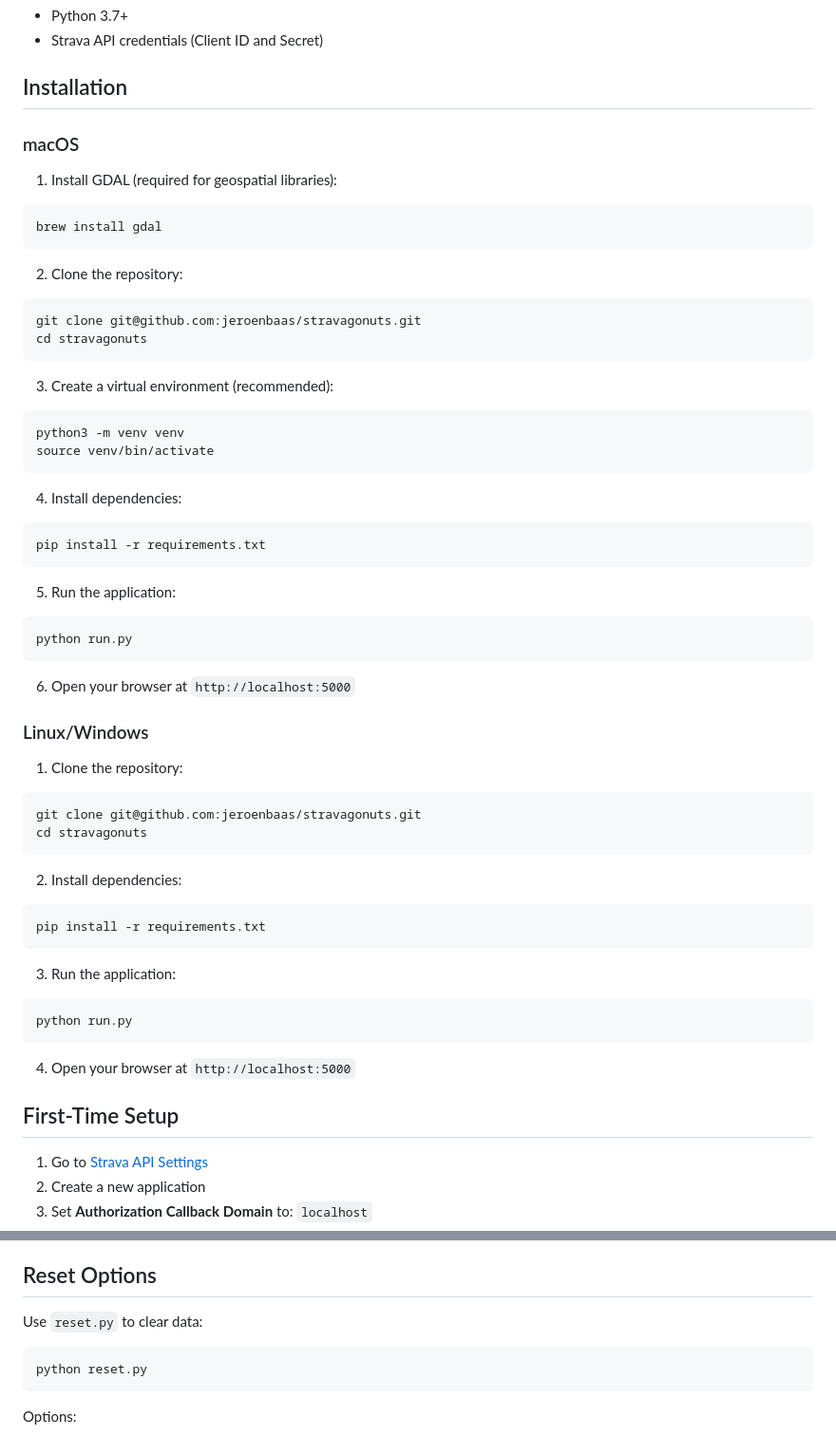
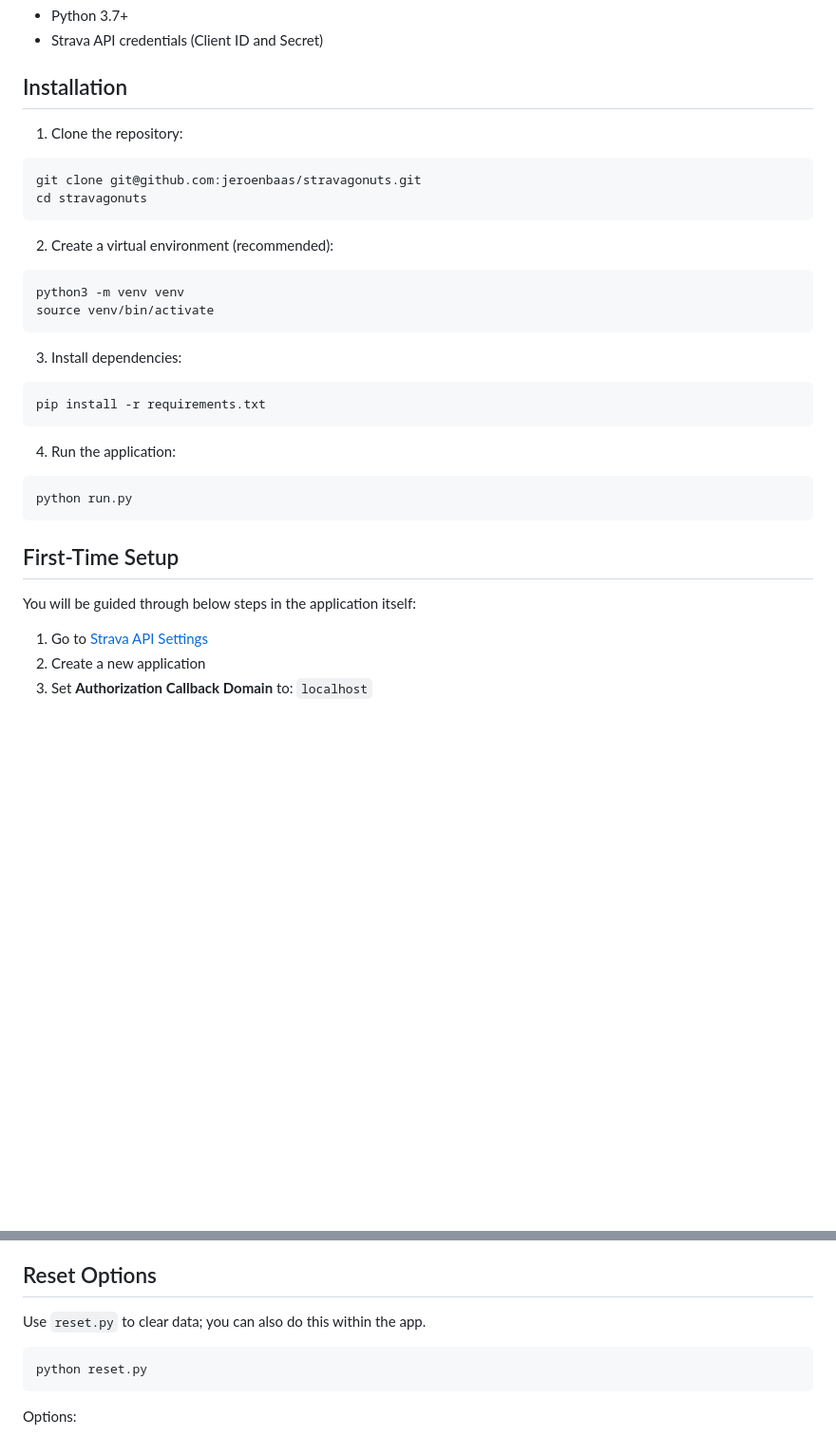
Before and after one commit to jeroenbaas/stravagonuts, a Markdown page: README.md, 2 parts joined by grey strips. Shown at 95% size. GitHub-like rendering; blank space fills up the shorter version.

Commit message:
remove mac split instructions.

````diff
--- a/README.md
+++ b/README.md
@@ -20,58 +20,31 @@ Map your Strava activities across European administrative regions (LAU and NUTS
 
 ## Installation
 
-### macOS
-
-1. Install GDAL (required for geospatial libraries):
-```bash
-brew install gdal
-```
-
-2. Clone the repository:
-```bash
-git clone git@github.com:jeroenbaas/stravagonuts.git
-cd stravagonuts
-```
-
-3. Create a virtual environment (recommended):
-```bash
-python3 -m venv venv
-source venv/bin/activate
-```
-
-4. Install dependencies:
-```bash
-pip install -r requirements.txt
-```
-
-5. Run the application:
-```bash
-python run.py
-```
-
-6. Open your browser at `http://localhost:5000`
-
-### Linux/Windows
-
 1. Clone the repository:
 ```bash
 git clone git@github.com:jeroenbaas/stravagonuts.git
 cd stravagonuts
 ```
 
-2. Install dependencies:
+2. Create a virtual environment (recommended):
+```bash
+python3 -m venv venv
+source venv/bin/activate
+```
+
+3. Install dependencies:
 ```bash
 pip install -r requirements.txt
 ```
 
-3. Run the application:
+4. Run the application:
 ```bash
 python run.py
 ```
 
-4. Open your browser at `http://localhost:5000`
+## First-Time Setup
 
-## First-Time Setup
+You will be guided through below steps in the application itself:
 
 1. Go to [Strava API Settings](https://www.strava.com/settings/api)
 2. Create a new application
@@ -97,7 +70,7 @@ python run.py
 
 ## Reset Options
 
-Use `reset.py` to clear data:
+Use `reset.py` to clear data; you can also do this within the app.
 
 ```bash
 python reset.py
````
